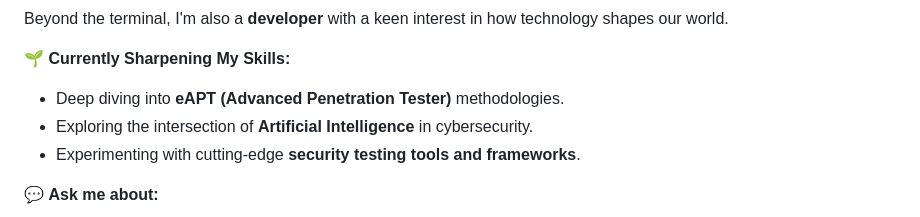
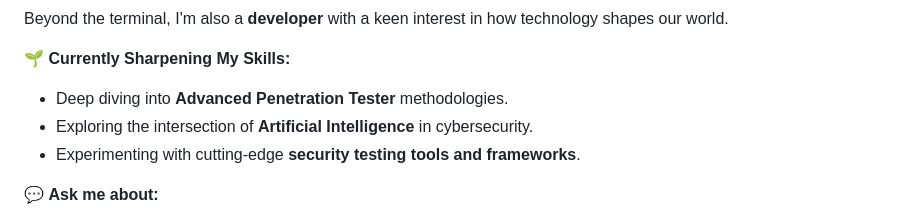
Before and after one commit to Muhammad-Midhlaj/Muhammad-Midhlaj, a Markdown page: README.md, the part around the change. GitHub-like rendering.

```diff
--- a/README.md
+++ b/README.md
@@ -18,7 +18,7 @@ I'm a passionate **Penetration Tester** and **Security Researcher**, dedicated t
 Beyond the terminal, I'm also a **developer** with a keen interest in how technology shapes our world.
 
 🌱 **Currently Sharpening My Skills:**
-*   Deep diving into **eAPT (Advanced Penetration Tester)** methodologies.
+*   Deep diving into **Advanced Penetration Tester** methodologies.
 *   Exploring the intersection of **Artificial Intelligence** in cybersecurity.
 *   Experimenting with cutting-edge **security testing tools and frameworks**.
 
```
